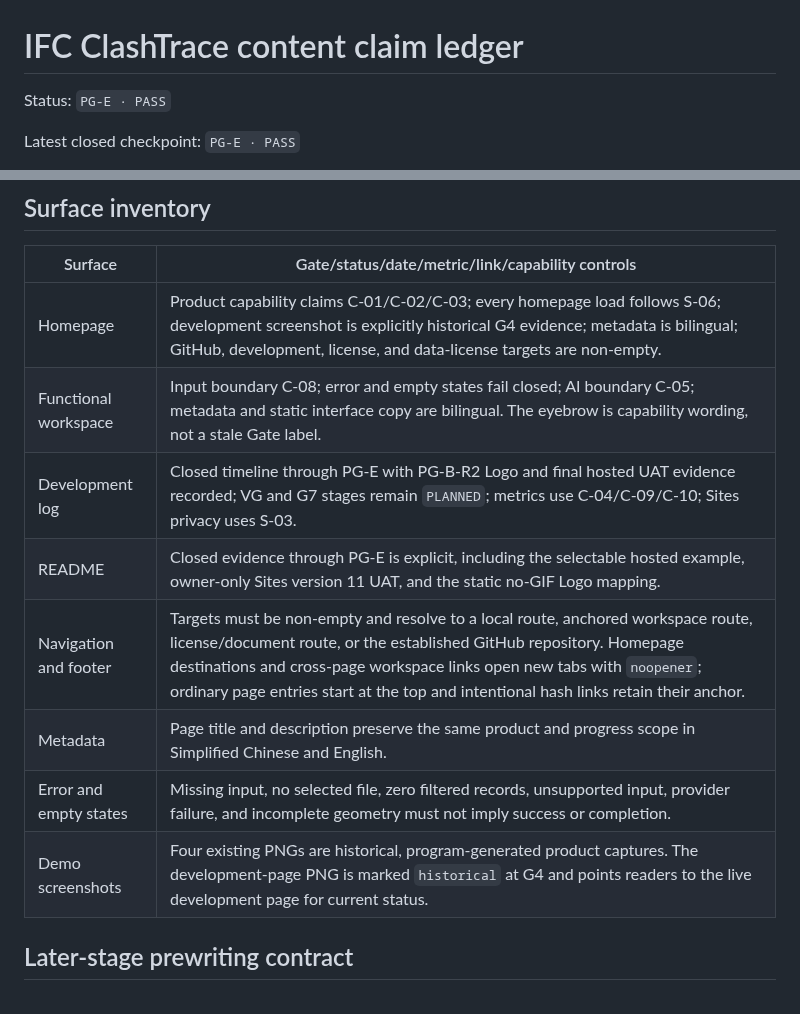
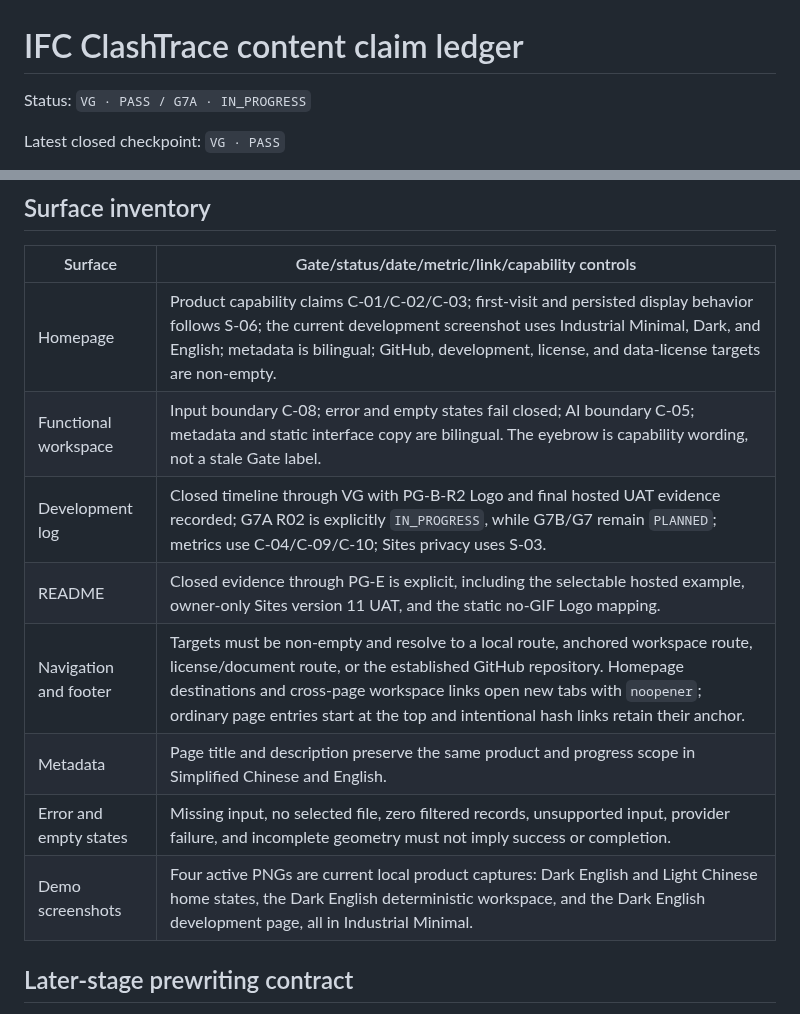
Before and after one commit to delongwangshu49-hub/ifc-clashtrace, a Markdown page: docs/content-claim-ledger.md, 2 parts joined by grey strips. GitHub-like rendering.

```diff
--- a/docs/content-claim-ledger.md
+++ b/docs/content-claim-ledger.md
@@ -1,6 +1,6 @@
 # IFC ClashTrace content claim ledger
 
-Status: `PG-E · PASS`
+Status: `VG · PASS / G7A · IN_PROGRESS`
 
-Latest closed checkpoint: `PG-E · PASS`
+Latest closed checkpoint: `VG · PASS`
 
@@ -38,14 +38,14 @@ This ledger controls factual claims in the homepage, functional workspace, devel
 
 | Surface | Gate/status/date/metric/link/capability controls |
 |---|---|
-| Homepage | Product capability claims C-01/C-02/C-03; every homepage load follows S-06; development screenshot is explicitly historical G4 evidence; metadata is bilingual; GitHub, development, license, and data-license targets are non-empty. |
+| Homepage | Product capability claims C-01/C-02/C-03; first-visit and persisted display behavior follows S-06; the current development screenshot uses Industrial Minimal, Dark, and English; metadata is bilingual; GitHub, development, license, and data-license targets are non-empty. |
 | Functional workspace | Input boundary C-08; error and empty states fail closed; AI boundary C-05; metadata and static interface copy are bilingual. The eyebrow is capability wording, not a stale Gate label. |
-| Development log | Closed timeline through PG-E with PG-B-R2 Logo and final hosted UAT evidence recorded; VG and G7 stages remain `PLANNED`; metrics use C-04/C-09/C-10; Sites privacy uses S-03. |
+| Development log | Closed timeline through VG with PG-B-R2 Logo and final hosted UAT evidence recorded; G7A R02 is explicitly `IN_PROGRESS`, while G7B/G7 remain `PLANNED`; metrics use C-04/C-09/C-10; Sites privacy uses S-03. |
 | README | Closed evidence through PG-E is explicit, including the selectable hosted example, owner-only Sites version 11 UAT, and the static no-GIF Logo mapping. |
 | Navigation and footer | Targets must be non-empty and resolve to a local route, anchored workspace route, license/document route, or the established GitHub repository. Homepage destinations and cross-page workspace links open new tabs with `noopener`; ordinary page entries start at the top and intentional hash links retain their anchor. |
 | Metadata | Page title and description preserve the same product and progress scope in Simplified Chinese and English. |
 | Error and empty states | Missing input, no selected file, zero filtered records, unsupported input, provider failure, and incomplete geometry must not imply success or completion. |
-| Demo screenshots | Four existing PNGs are historical, program-generated product captures. The development-page PNG is marked `historical` at G4 and points readers to the live development page for current status. |
+| Demo screenshots | Four active PNGs are current local product captures: Dark English and Light Chinese home states, the Dark English deterministic workspace, and the Dark English development page, all in Industrial Minimal. |
 
 ## Later-stage prewriting contract
 
```
Also changed, not shown: other parts of docs/content-claim-ledger.md (+9 -9 lines).
